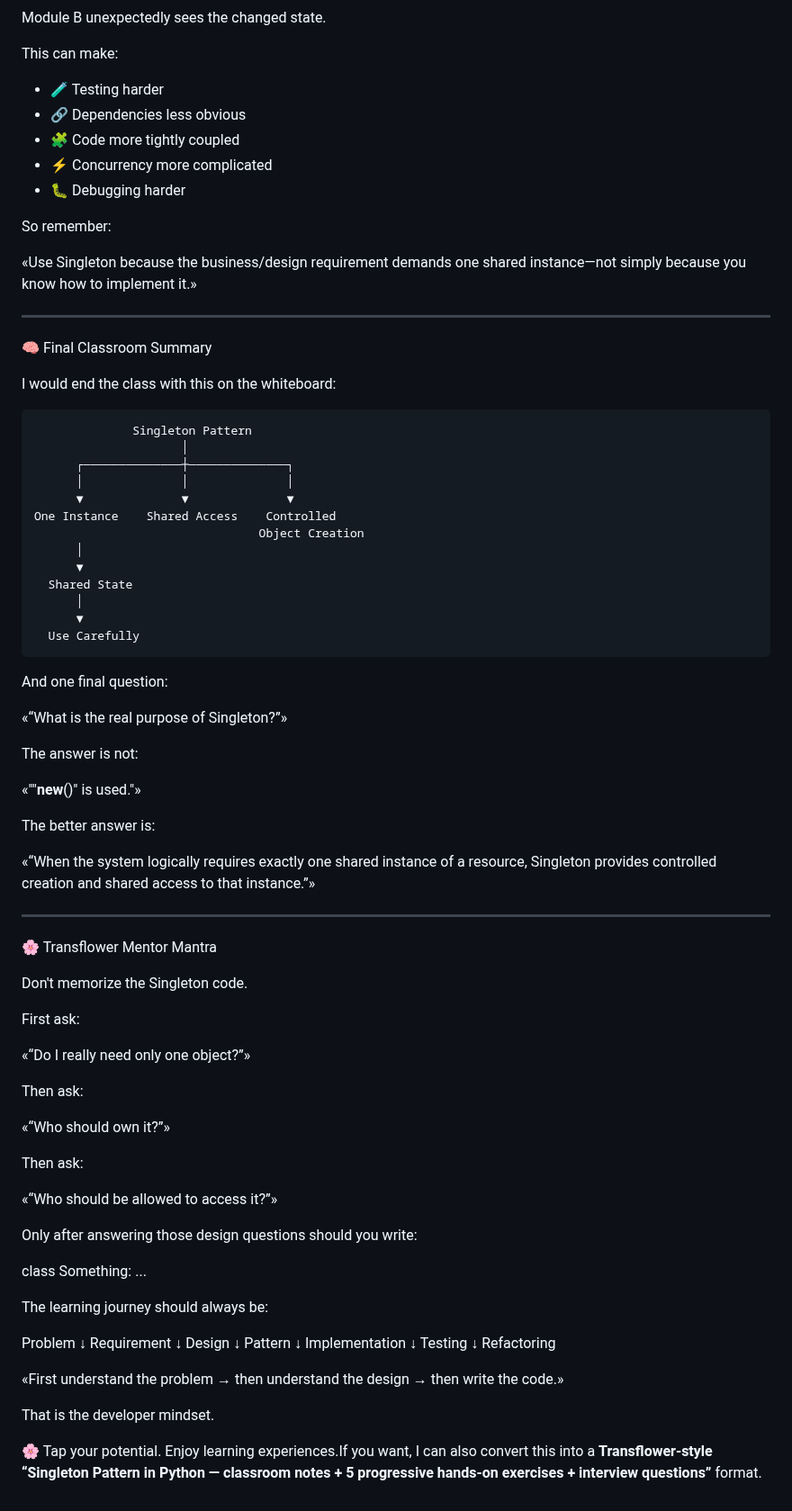
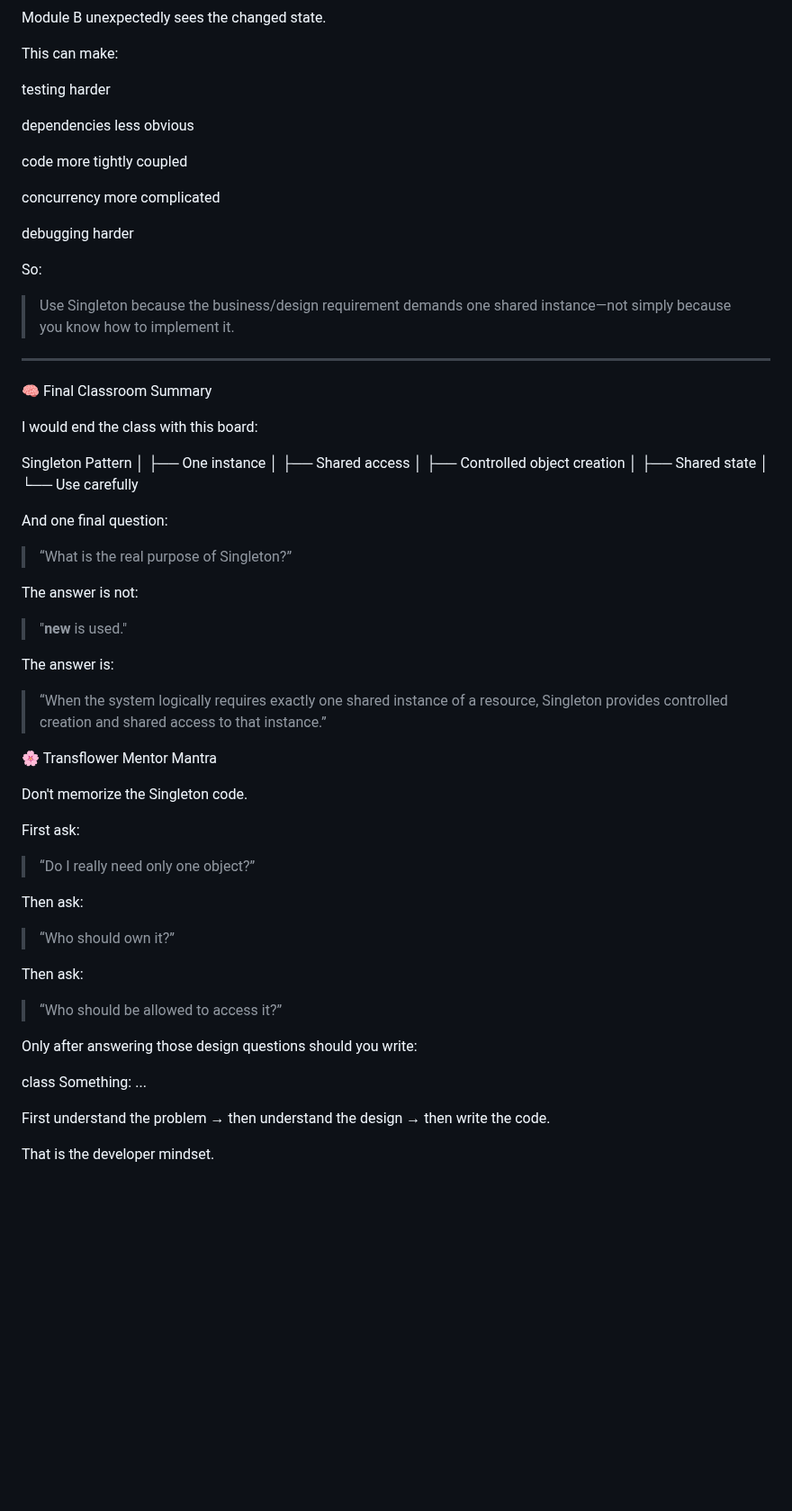
Before and after one commit to RaviTambade/tflpython, a Markdown page: notes/more/singleton.md, the part around one of its changes. Shown at 90% size. GitHub-like rendering; blank space fills up the shorter version.

Commit message:
Revise Singleton pattern notes for clarity and format
Updated the Singleton pattern explanation with clearer language and improved formatting.

```diff
--- a/notes/more/singleton.md
+++ b/notes/more/singleton.md
@@ -674,49 +649,59 @@ Module B unexpectedly sees the changed state.
 
 This can make:
 
-- 🧪 Testing harder
-- 🔗 Dependencies less obvious
-- 🧩 Code more tightly coupled
-- ⚡ Concurrency more complicated
-- 🐛 Debugging harder
+testing harder
 
-So remember:
+dependencies less obvious
 
-«Use Singleton because the business/design requirement demands one shared instance—not simply because you know how to implement it.»
+code more tightly coupled
+
+concurrency more complicated
+
+debugging harder
+
+
+So:
+
+> Use Singleton because the business/design requirement demands one shared instance—not simply because you know how to implement it.
+
+
+
 
 ---
 
 🧠 Final Classroom Summary
 
-I would end the class with this on the whiteboard:
+I would end the class with this board:
 
-                  Singleton Pattern
-                         │
-          ┌──────────────┼──────────────┐
-          │              │              │
-          ▼              ▼              ▼
-    One Instance    Shared Access    Controlled
-                                    Object Creation
-          │
-          ▼
-      Shared State
-          │
-          ▼
-      Use Carefully
+Singleton Pattern
+       │
+       ├── One instance
+       │
+       ├── Shared access
+       │
+       ├── Controlled object creation
+       │
+       ├── Shared state
+       │
+       └── Use carefully
 
 And one final question:
 
-«“What is the real purpose of Singleton?”»
+> “What is the real purpose of Singleton?”
+
+
 
 The answer is not:
 
-«""__new__()" is used."»
+> "__new__ is used."
 
-The better answer is:
 
-«“When the system logically requires exactly one shared instance of a resource, Singleton provides controlled creation and shared access to that instance.”»
 
----
+The answer is:
+
+> “When the system logically requires exactly one shared instance of a resource, Singleton provides controlled creation and shared access to that instance.”
+
+
 
 🌸 Transflower Mentor Mantra
 
@@ -724,39 +709,27 @@ Don't memorize the Singleton code.
 
 First ask:
 
-«“Do I really need only one object?”»
+> “Do I really need only one object?”
+
+
 
 Then ask:
 
-«“Who should own it?”»
+> “Who should own it?”
+
+
 
 Then ask:
 
-«“Who should be allowed to access it?”»
+> “Who should be allowed to access it?”
+
+
 
 Only after answering those design questions should you write:
 
 class Something:
     ...
 
-The learning journey should always be:
-
-Problem
-   ↓
-Requirement
-   ↓
-Design
-   ↓
-Pattern
-   ↓
-Implementation
-   ↓
-Testing
-   ↓
-Refactoring
-
-«First understand the problem → then understand the design → then write the code.»
+First understand the problem → then understand the design → then write the code.
 
 That is the developer mindset.
-
-🌸 Tap your potential. Enjoy learning experiences.If you want, I can also convert this into a **Transflower-style “Singleton Pattern in Python — classroom notes + 5 progressive hands-on exercises + interview questions”** format.
```
Also changed, not shown: other parts of notes/more/singleton.md (+188 -213 lines).
